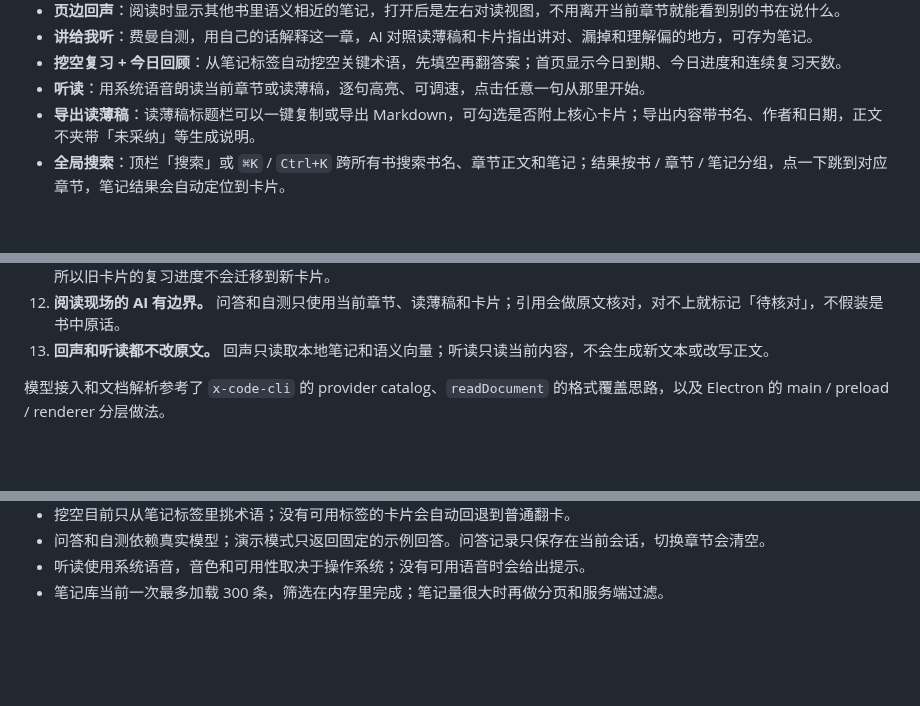
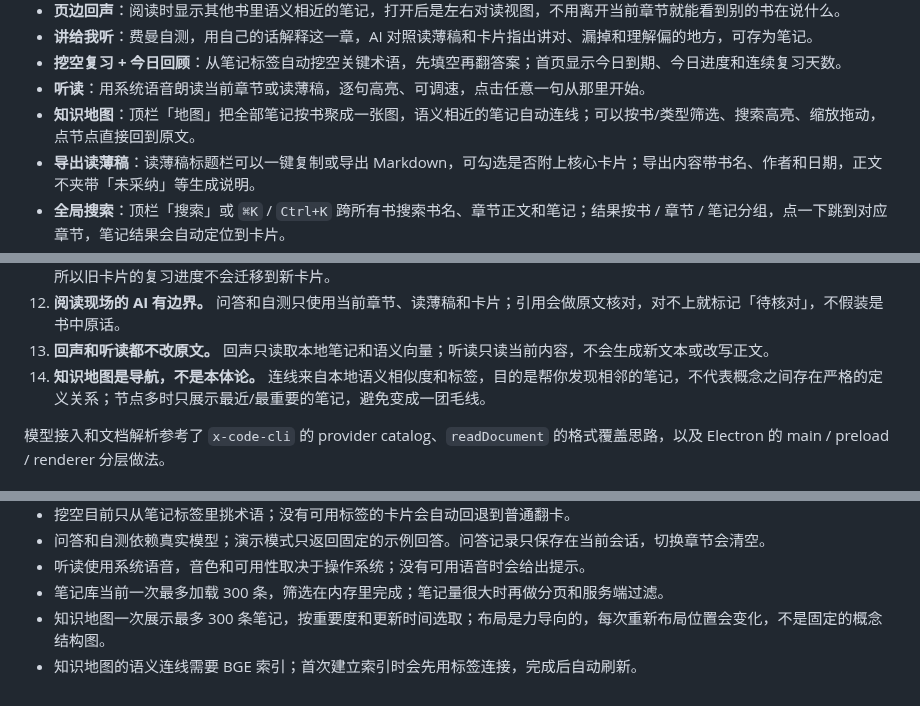
Before and after one commit to qweijiaq/ThinRead, a Markdown page: README.md, 3 parts joined by grey strips. Drawn GitHub-style; blank space fills up the shorter version.

```diff
--- a/README.md
+++ b/README.md
@@ -25,6 +25,7 @@
 - **讲给我听**：费曼自测，用自己的话解释这一章，AI 对照读薄稿和卡片指出讲对、漏掉和理解偏的地方，可存为笔记。
 - **挖空复习 + 今日回顾**：从笔记标签自动挖空关键术语，先填空再翻答案；首页显示今日到期、今日进度和连续复习天数。
 - **听读**：用系统语音朗读当前章节或读薄稿，逐句高亮、可调速，点击任意一句从那里开始。
+- **知识地图**：顶栏「地图」把全部笔记按书聚成一张图，语义相近的笔记自动连线；可以按书/类型筛选、搜索高亮、缩放拖动，点节点直接回到原文。
 - **导出读薄稿**：读薄稿标题栏可以一键复制或导出 Markdown，可勾选是否附上核心卡片；导出内容带书名、作者和日期，正文不夹带「未采纳」等生成说明。
 - **全局搜索**：顶栏「搜索」或 `⌘K` / `Ctrl+K` 跨所有书搜索书名、章节正文和笔记；结果按书 / 章节 / 笔记分组，点一下跳到对应章节，笔记结果会自动定位到卡片。
 - **全库笔记库**：顶栏「笔记」查看所有书的笔记，按书、类型和标签筛选，点一条回到对应章节和卡片。
@@ -219,6 +227,7 @@ src/
 11. **复习排期是笔记的附属数据，不覆盖笔记本身。** 评分只写 `note_reviews`，删笔记时级联删除；重新生成 AI 笔记会重建卡片，所以旧卡片的复习进度不会迁移到新卡片。
 12. **阅读现场的 AI 有边界。** 问答和自测只使用当前章节、读薄稿和卡片；引用会做原文核对，对不上就标记「待核对」，不假装是书中原话。
 13. **回声和听读都不改原文。** 回声只读取本地笔记和语义向量；听读只读当前内容，不会生成新文本或改写正文。
+14. **知识地图是导航，不是本体论。** 连线来自本地语义相似度和标签，目的是帮你发现相邻的笔记，不代表概念之间存在严格的定义关系；节点多时只展示最近/最重要的笔记，避免变成一团毛线。
 
 模型接入和文档解析参考了 `x-code-cli` 的 provider catalog、`readDocument` 的格式覆盖思路，以及 Electron 的 main / preload / renderer 分层做法。
 
@@ -260,3 +269,5 @@ node_modules/.bin/electron . --data-dir=/tmp/rn-demo --seed-demo --open-first \
 - 问答和自测依赖真实模型；演示模式只返回固定的示例回答。问答记录只保存在当前会话，切换章节会清空。
 - 听读使用系统语音，音色和可用性取决于操作系统；没有可用语音时会给出提示。
 - 笔记库当前一次最多加载 300 条，筛选在内存里完成；笔记量很大时再做分页和服务端过滤。
+- 知识地图一次展示最多 300 条笔记，按重要度和更新时间选取；布局是力导向的，每次重新布局位置会变化，不是固定的概念结构图。
+- 知识地图的语义连线需要 BGE 索引；首次建立索引时会先用标签连接，完成后自动刷新。
```
Also changed, not shown: other parts of README.md (+8 -1 lines), docs/daily-review.png, docs/knowledge-map.png (added), docs/notes-library.png, docs/screenshot.png, 12 other files.
